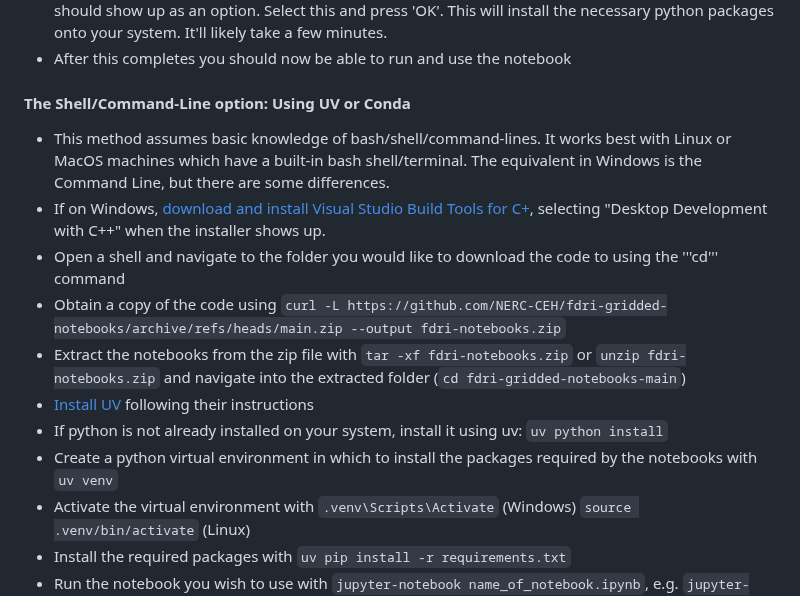
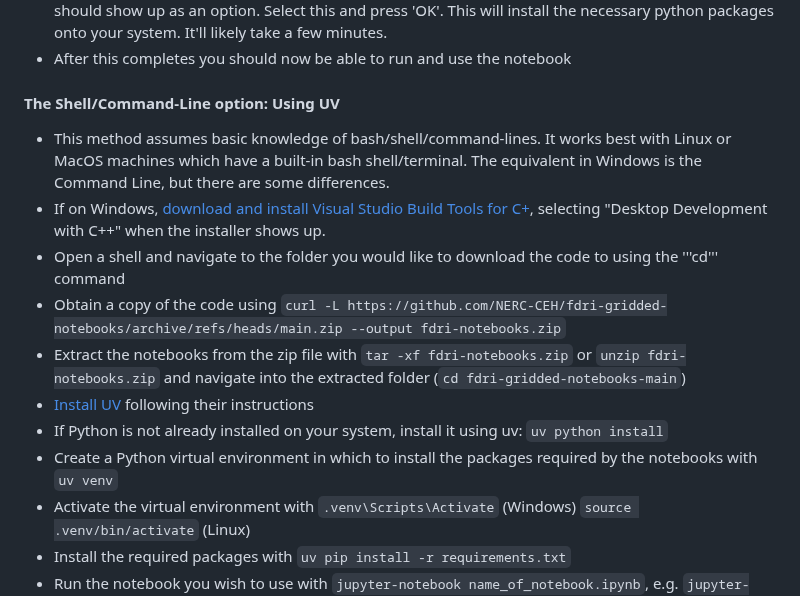
Before and after one commit to NERC-CEH/fdri-gridded-notebooks, a Markdown page: README.md, the part around the change. GitHub-like rendering.

Commit message:
Revise Shell/Command-Line instructions for UV
Updated instructions for using UV in the command-line section of the README.

````diff
--- a/README.md
+++ b/README.md
@@ -42,15 +42,15 @@ You can also run these notebooks on your local machine (laptop or desktop) but t
 - Then finally you'll be asked to select dependencies to install. The requirements.txt file in the folder should show up as an option. Select this and press 'OK'. This will install the necessary python packages onto your system. It'll likely take a few minutes.
 - After this completes you should now be able to run and use the notebook
 
-#### The Shell/Command-Line option: Using UV or Conda
+#### The Shell/Command-Line option: Using UV
 - This method assumes basic knowledge of bash/shell/command-lines. It works best with Linux or MacOS machines which have a built-in bash shell/terminal. The equivalent in Windows is the Command Line, but there are some differences.
 - If on Windows, [download and install Visual Studio Build Tools for C+](visualstudio.microsoft.com/visual-cpp-build-tools), selecting "Desktop Development with C++" when the installer shows up.
 - Open a shell and navigate to the folder you would like to download the code to using the '''cd''' command
 - Obtain a copy of the code using ```curl -L https://github.com/NERC-CEH/fdri-gridded-notebooks/archive/refs/heads/main.zip --output fdri-notebooks.zip```
 - Extract the notebooks from the zip file with ```tar -xf fdri-notebooks.zip``` or ```unzip fdri-notebooks.zip``` and navigate into the extracted folder (```cd fdri-gridded-notebooks-main```)
 - [Install UV](docs.astral.sh/uv/getting-started/installation) following their instructions
-- If python is not already installed on your system, install it using uv: ```uv python install```
-- Create a python virtual environment in which to install the packages required by the notebooks with ```uv venv```
+- If Python is not already installed on your system, install it using uv: ```uv python install```
+- Create a Python virtual environment in which to install the packages required by the notebooks with ```uv venv```
 - Activate the virtual environment with ```.venv\Scripts\Activate``` (Windows) ```source .venv/bin/activate``` (Linux)
 - Install the required packages with ```uv pip install -r requirements.txt```
 - Run the notebook you wish to use with ```jupyter-notebook name_of_notebook.ipynb```, e.g. ```jupyter-notebook gear_zarr_python.ipynb```. This should launch a web-browser with the notebook open in it, from which you can run and edit the notebook to your heart's content. If a web-browser does not open automatically, you can find the notebook page by going to http://localhost:8888 in your web brower's address bar.
````
